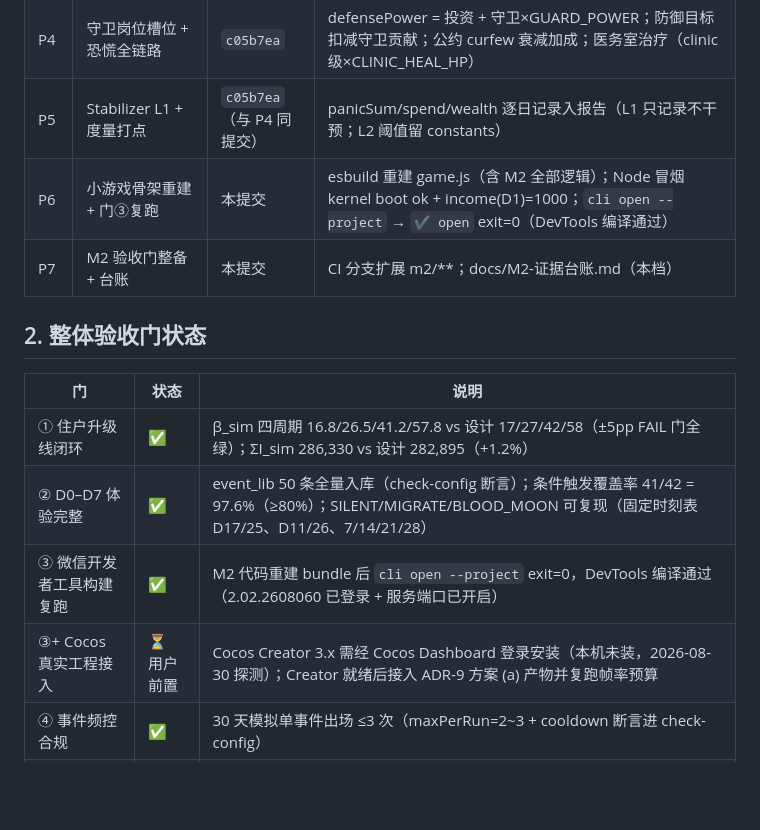
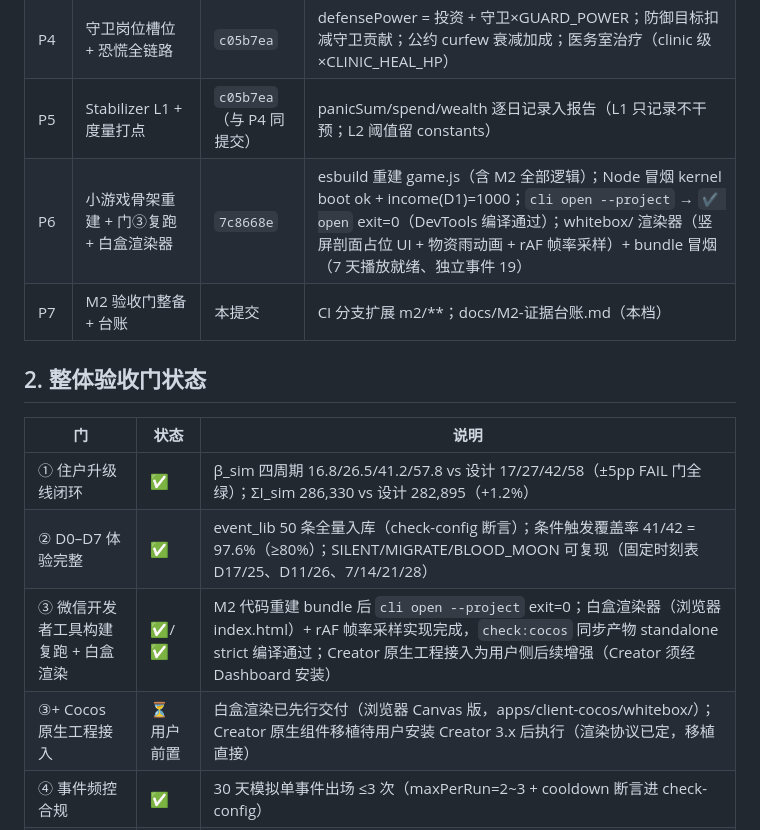
Before and after one commit to mr-woody/night-landlord, a Markdown page: docs/M2-证据台账.md, the part around the change. GitHub-like rendering; blank space fills up the shorter version.

Commit message:
docs(m2): 台账补 P6 白盒渲染器证据与 Creator 原生接入边界

```diff
--- a/docs/M2-证据台账.md
+++ b/docs/M2-证据台账.md
@@ -12,7 +12,7 @@
 | P3 | 特殊夜三机制运行时 | `0a70af2` | SILENT@D17/D25（无预告）、MIGRATE@D11/D26（开战重排目标）、BLOOD_MOON@7/14/21/28；monster usableNightMods 过滤生效；RouteResult 带 monsterId |
 | P4 | 守卫岗位槽位 + 恐慌全链路 | `c05b7ea` | defensePower = 投资 + 守卫×GUARD_POWER；防御目标扣减守卫贡献；公约 curfew 衰减加成；医务室治疗（clinic 级×CLINIC_HEAL_HP） |
 | P5 | Stabilizer L1 + 度量打点 | `c05b7ea`（与 P4 同提交） | panicSum/spend/wealth 逐日记录入报告（L1 只记录不干预；L2 阈值留 constants） |
-| P6 | 小游戏骨架重建 + 门③复跑 | 本提交 | esbuild 重建 game.js（含 M2 全部逻辑）；Node 冒烟 kernel boot ok + income(D1)=1000；`cli open --project` → `✔ open` exit=0（DevTools 编译通过） |
+| P6 | 小游戏骨架重建 + 门③复跑 + 白盒渲染器 | `7c8668e` | esbuild 重建 game.js（含 M2 全部逻辑）；Node 冒烟 kernel boot ok + income(D1)=1000；`cli open --project` → `✔ open` exit=0（DevTools 编译通过）；whitebox/ 渲染器（竖屏剖面占位 UI + 物资雨动画 + rAF 帧率采样）+ bundle 冒烟（7 天播放就绪、独立事件 19） |
 | P7 | M2 验收门整备 + 台账 | 本提交 | CI 分支扩展 m2/**；docs/M2-证据台账.md（本档） |
 
 ## 2. 整体验收门状态
@@ -21,8 +21,8 @@
 |---|---|---|
 | ① 住户升级线闭环 | ✅ | β_sim 四周期 16.8/26.5/41.2/57.8 vs 设计 17/27/42/58（±5pp FAIL 门全绿）；ΣI_sim 286,330 vs 设计 282,895（+1.2%） |
 | ② D0–D7 体验完整 | ✅ | event_lib 50 条全量入库（check-config 断言）；条件触发覆盖率 41/42 = 97.6%（≥80%）；SILENT/MIGRATE/BLOOD_MOON 可复现（固定时刻表 D17/25、D11/26、7/14/21/28） |
-| ③ 微信开发者工具构建复跑 | ✅ | M2 代码重建 bundle 后 `cli open --project` exit=0，DevTools 编译通过（2.02.2608060 已登录 + 服务端口已开启） |
-| ③+ Cocos 真实工程接入 | ⏳ 用户前置 | Cocos Creator 3.x 需经 Cocos Dashboard 登录安装（本机未装，2026-08-30 探测）；Creator 就绪后接入 ADR-9 方案 (a) 产物并复跑帧率预算 |
+| ③ 微信开发者工具构建复跑 + 白盒渲染 | ✅/✅ | M2 代码重建 bundle 后 `cli open --project` exit=0；白盒渲染器（浏览器 index.html）+ rAF 帧率采样实现完成，`check:cocos` 同步产物 standalone strict 编译通过；Creator 原生工程接入为用户侧后续增强（Creator 须经 Dashboard 安装） |
+| ③+ Cocos 原生工程接入 | ⏳ 用户前置 | 白盒渲染已先行交付（浏览器 Canvas 版，apps/client-cocos/whitebox/）；Creator 原生组件移植待用户安装 Creator 3.x 后执行（渲染协议已定，移植直接） |
 | ④ 事件频控合规 | ✅ | 30 天模拟单事件出场 ≤3 次（maxPerRun=2~3 + cooldown 断言进 check-config） |
 | ⑤ 独立提交 + 台账 | ✅ | 本表 §1 |
 
```
